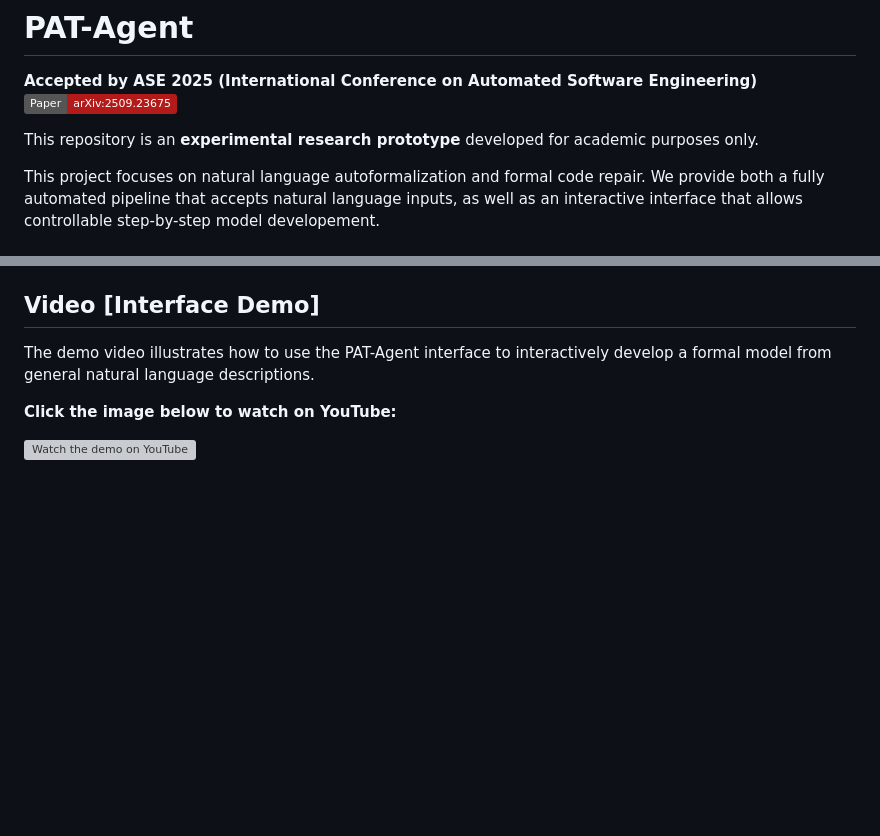
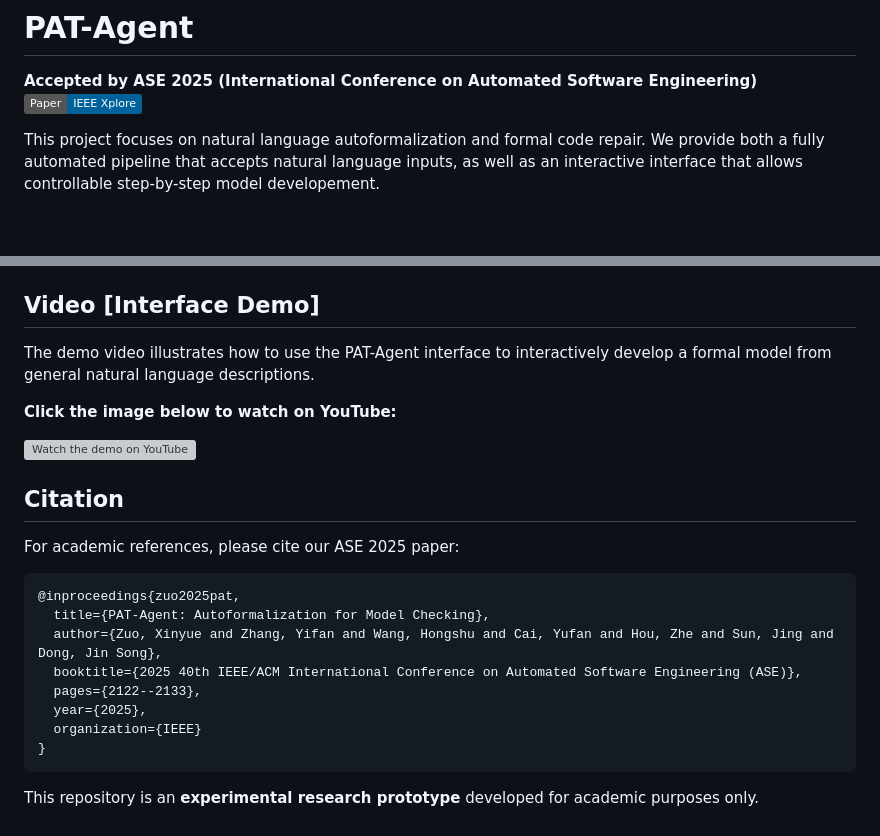
Before and after one commit to ZuoXinyue/PAT-Agent, a Markdown page: README.md, 2 parts joined by grey strips. GitHub-like rendering; badges without logos; blank space fills up the shorter version; grey boxes are pictures that could not be loaded.

Commit message:
Revise README with new paper link and citation
Updated paper link and added citation section with BibTeX.

````diff
--- a/README.md
+++ b/README.md
@@ -1,8 +1,6 @@
 # PAT-Agent
 **Accepted by ASE 2025 (International Conference on Automated Software Engineering)**
-[![Paper](https://img.shields.io/badge/Paper-arXiv%3A2509.23675-b31b1b?logo=arxiv)](https://arxiv.org/abs/2509.23675)
-
-This repository is an **experimental research prototype** developed for academic purposes only.
+[![Paper](https://img.shields.io/badge/Paper-IEEE_Xplore-00629B?logo=ieee)](https://ieeexplore.ieee.org/document/11334568)
 
 This project focuses on natural language autoformalization and formal code repair. We provide both a fully automated pipeline that accepts natural language inputs, as well as an interactive interface that allows controllable step-by-step model developement.
 
@@ -66,3 +64,20 @@ The demo video illustrates how to use the PAT-Agent interface to interactively d
 **Click the image below to watch on YouTube:**
 
 [![Watch the demo on YouTube](https://img.youtube.com/vi/1dAPfLEG3wU/0.jpg)](https://youtu.be/1dAPfLEG3wU)
+
+## Citation
+
+For academic references, please cite our ASE 2025 paper:
+
+```bibtex
+@inproceedings{zuo2025pat,
+  title={PAT-Agent: Autoformalization for Model Checking},
+  author={Zuo, Xinyue and Zhang, Yifan and Wang, Hongshu and Cai, Yufan and Hou, Zhe and Sun, Jing and Dong, Jin Song},
+  booktitle={2025 40th IEEE/ACM International Conference on Automated Software Engineering (ASE)},
+  pages={2122--2133},
+  year={2025},
+  organization={IEEE}
+}
+```
+
+This repository is an **experimental research prototype** developed for academic purposes only.
````
